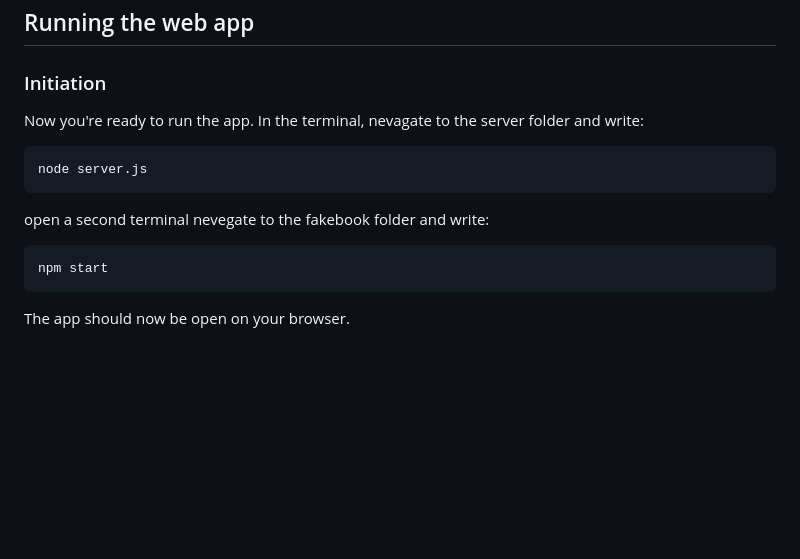
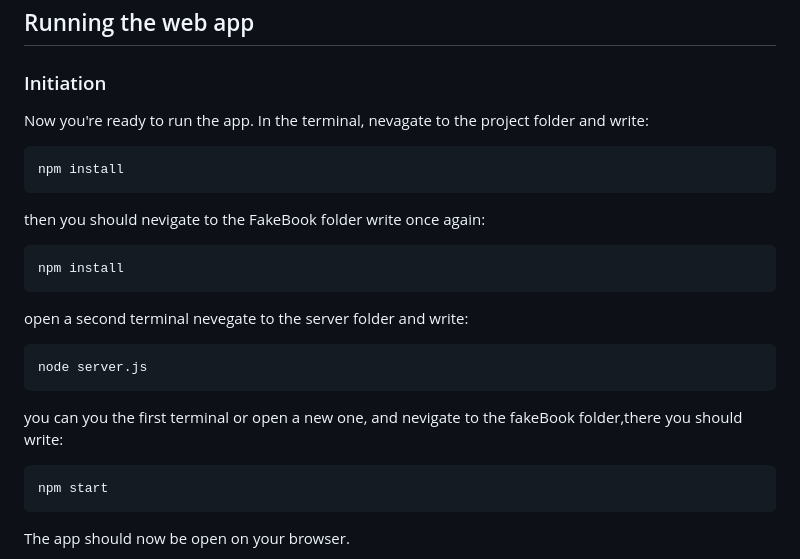
Before and after one commit to RanWurm/FakeBook-social-media, a Markdown page: README.md, the part around the change. Rendered like a GitHub page; blank space fills up the shorter version.

````diff
--- a/README.md
+++ b/README.md
@@ -15,11 +15,20 @@ npm test
 It should show you 7 tests that have passed.
 ## Running the web app
 ### Initiation
-Now you're ready to run the app. In the terminal, nevagate to the server folder and write:
+Now you're ready to run the app. In the terminal, nevagate to the project folder and write:
+```
+npm install
+```
+then you should nevigate to the FakeBook folder write once again:
+```
+npm install
+```
+open a second terminal nevegate to the server folder and write:
 ```
 node server.js
 ```
-open a second terminal nevegate to the fakebook folder and write:
+you can you the first terminal or open a new one, and nevigate to the fakeBook folder,there you should write:
+
 ```
 npm start
 ```
````
